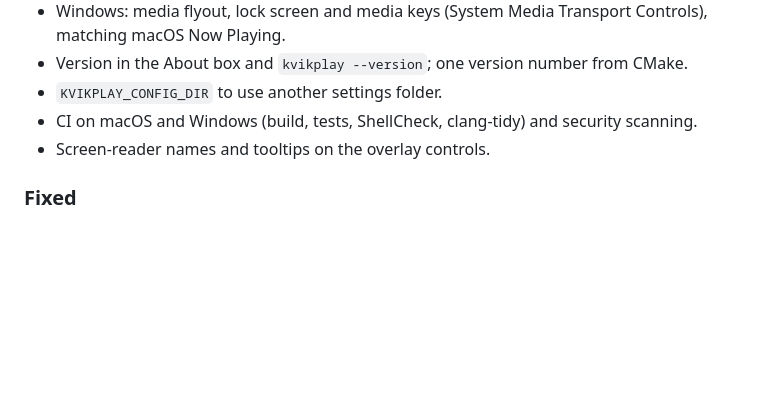
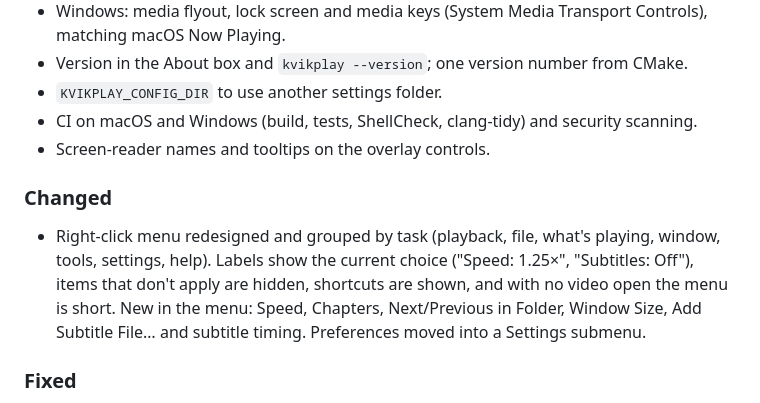
Before and after one commit to jozeta/kvikplay, a Markdown page: CHANGELOG.md, the part around the change. Drawn GitHub-style; blank space fills up the shorter version.

```diff
--- a/CHANGELOG.md
+++ b/CHANGELOG.md
@@ -16,6 +16,13 @@ All notable changes to Kvikplay. Newest first. Versions follow [semantic version
 - `KVIKPLAY_CONFIG_DIR` to use another settings folder.
 - CI on macOS and Windows (build, tests, ShellCheck, clang-tidy) and security scanning.
 - Screen-reader names and tooltips on the overlay controls.
+
+### Changed
+- Right-click menu redesigned and grouped by task (playback, file, what's playing, window,
+  tools, settings, help). Labels show the current choice ("Speed: 1.25×", "Subtitles: Off"),
+  items that don't apply are hidden, shortcuts are shown, and with no video open the menu is
+  short. New in the menu: Speed, Chapters, Next/Previous in Folder, Window Size, Add Subtitle
+  File… and subtitle timing. Preferences moved into a Settings submenu.
 
 ### Fixed
 - Black window at launch: a file opened before the video surface existed made mpv use its
```
Also changed, not shown: CLAUDE.md (+2 -2 lines), README.md (+16 -2 lines), docs/screenshots/menu.jpg, 6 other files.
